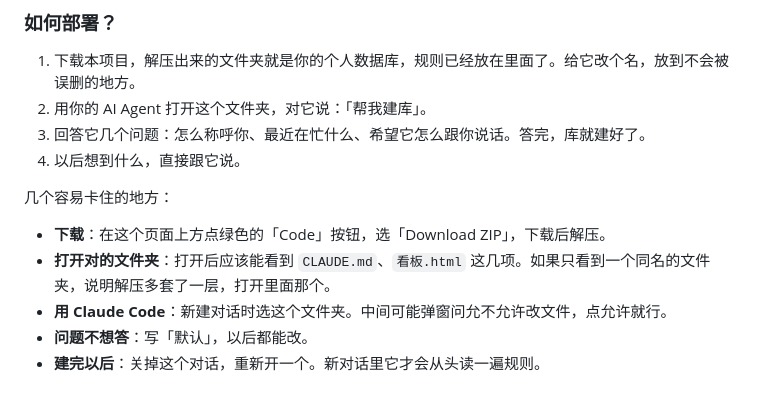
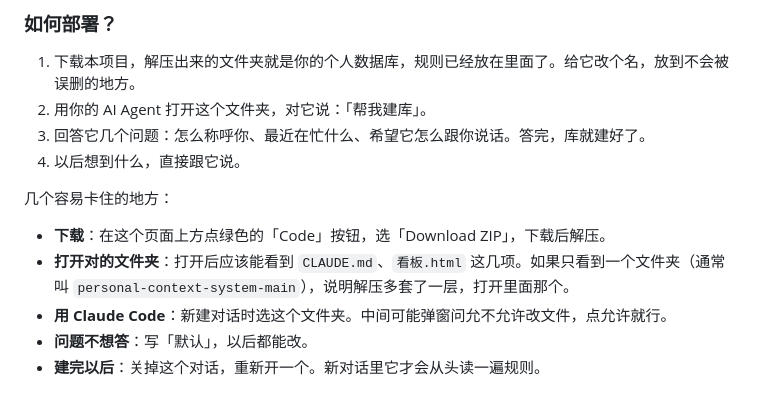
Before and after one commit to LeonLiangZheng/Personal-context-system, a Markdown page: README.md, the part around the change. Rendered like a GitHub page.

```diff
--- a/README.md
+++ b/README.md
@@ -35,7 +35,7 @@
 几个容易卡住的地方：
 
 - **下载**：在这个页面上方点绿色的「Code」按钮，选「Download ZIP」，下载后解压。
-- **打开对的文件夹**：打开后应该能看到 `CLAUDE.md`、`看板.html` 这几项。如果只看到一个同名的文件夹，说明解压多套了一层，打开里面那个。
+- **打开对的文件夹**：打开后应该能看到 `CLAUDE.md`、`看板.html` 这几项。如果只看到一个文件夹（通常叫 `personal-context-system-main`），说明解压多套了一层，打开里面那个。
 - **用 Claude Code**：新建对话时选这个文件夹。中间可能弹窗问允不允许改文件，点允许就行。
 - **问题不想答**：写「默认」，以后都能改。
 - **建完以后**：关掉这个对话，重新开一个。新对话里它才会从头读一遍规则。
```
Also changed, not shown: 1 other file.
